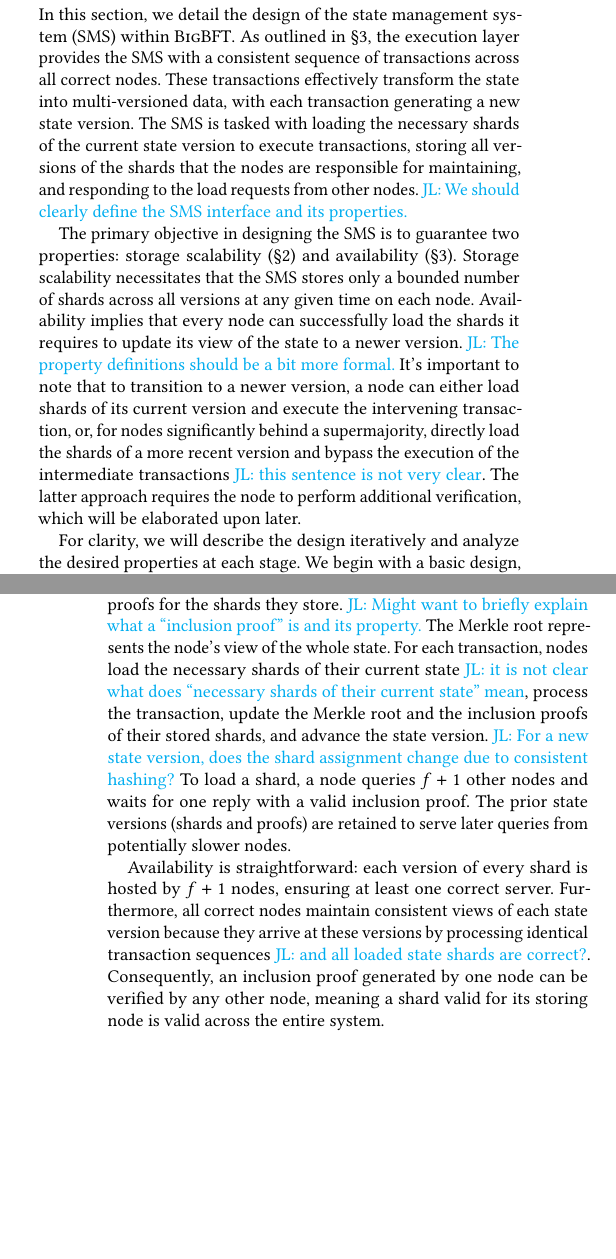
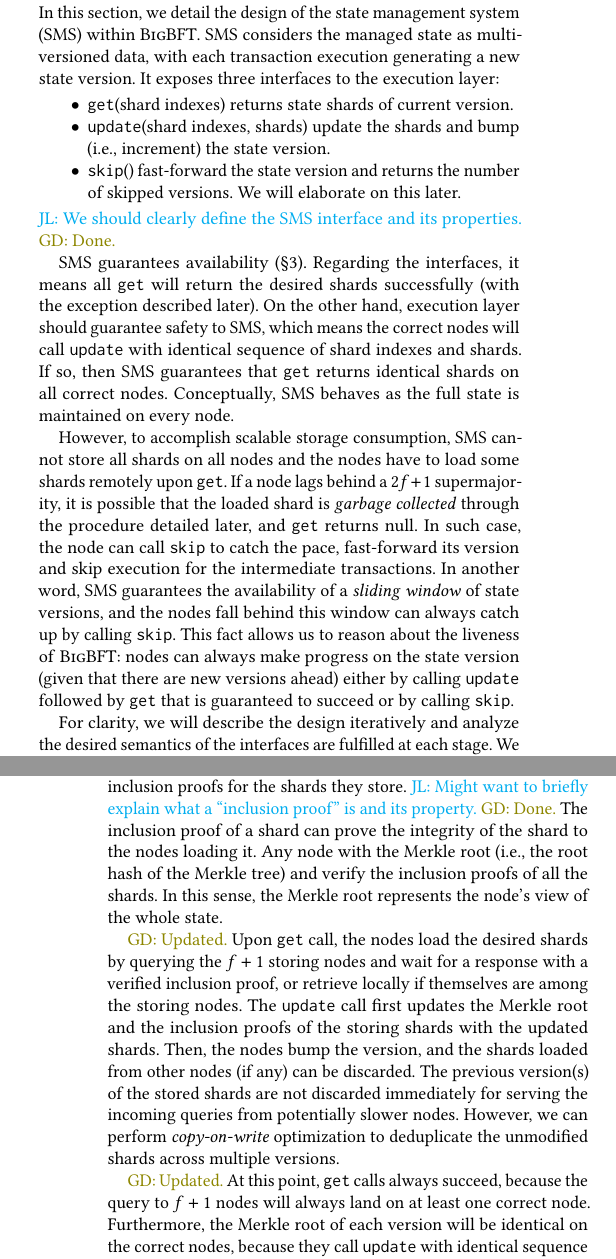
Before and after one commit to sgdxbc/bigbft-paper, a LaTeX document (paper.tex, which reads sections/overview.tex): two parts of the columns of pages 5 and 6 of 12, joined at a grey line, cut so that both start at the same text, the shorter picture padded with empty space. Compiled offline with pdfLaTeX; a LaTeX package or settings file that is missing is left out.

Commit message:
overview: Address comments

```diff
--- a/sections/overview.tex
+++ b/sections/overview.tex
@@ -2,29 +2,33 @@
 \label{sec:overview}
 
 In this section, we detail the design of the state management system (SMS) within \sys.
-As outlined in \autoref{sec:approach}, the execution layer provides the SMS with a consistent sequence of transactions across all correct nodes.
-These transactions effectively transform the state into multi-versioned data, with each transaction generating a new state version.
-The SMS is tasked with loading the necessary shards of the current state version to execute transactions, storing all versions of the shards that the nodes are responsible for maintaining, and responding to the load requests from other nodes.
-\lijl{We should clearly define the SMS interface and its properties.}
+SMS considers the managed state as multi-versioned data, with each transaction execution generating a new state version.
+It exposes three interfaces to the execution layer:
+\begin{itemize}
+    \item \texttt{get}(shard indexes) returns state shards of current version.
+    \item \texttt{update}(shard indexes, shards) update the shards and bump (\ie, increment) the state version.
+    \item \texttt{skip}() fast-forward the state version and returns the number of skipped versions.
+    We will elaborate on this later.
+\end{itemize}
+% The SMS is tasked with loading the necessary shards of the current state version to execute transactions, storing all versions of the shards that the nodes are responsible for maintaining, and responding to the load requests from other nodes.
+\lijl{We should clearly define the SMS interface and its properties.} \gd{Done.}
 
-The primary objective in designing the SMS is to guarantee two properties: storage scalability (\autoref{sec:bg}) and availability (\autoref{sec:approach}).
-Storage scalability necessitates that the SMS stores only a bounded number of shards across all versions at any given time on each node.
-Availability implies that every node can successfully load the shards it requires to update its view of the state to a newer version.
-\lijl{The property definitions should be a bit more formal.}
-It's important to note that to transition to a newer version, a node can either load shards of its current version and execute the intervening transaction, or, for nodes significantly behind a supermajority, directly load the shards of a more recent version and bypass the execution of the intermediate transactions \lijl{this sentence is not very clear}.
-The latter approach requires the node to perform additional verification, which will be elaborated upon later.
+SMS guarantees availability (\autoref{sec:approach}).
+Regarding the interfaces, it means all \texttt{get} will return the desired shards successfully (with the exception described later).
+On the other hand, execution layer should guarantee safety to SMS, which means the correct nodes will call \texttt{update} with identical sequence of shard indexes and shards.
+If so, then SMS guarantees that \texttt{get} returns identical shards on all correct nodes.
+Conceptually, SMS behaves as the full state is maintained on every node.
 
-For clarity, we will describe the design iteratively and analyze the desired properties at each stage.
+However, to accomplish scalable storage consumption, SMS cannot store all shards on all nodes and the nodes have to load some shards remotely upon \texttt{get}.
+If a node lags behind a $2f+1$ supermajority, it is possible that the loaded shard is \emph{garbage collected} through the procedure detailed later, and \texttt{get} returns null.
+In such case, the node can call \texttt{skip} to catch the pace, fast-forward its version and skip execution for the intermediate transactions.
+In another word, SMS guarantees the availability of a \emph{sliding window} of state versions, and the nodes fall behind this window can always catch up by calling \texttt{skip}.
+This fact allows us to reason about the liveness of \sys: nodes can always make progress on the state version (given that there are new versions ahead) either by calling \texttt{update} followed by \texttt{get} that is guaranteed to succeed or by calling \texttt{skip}.
+
+For clarity, we will describe the design iteratively and analyze the desired semantics of the interfaces are fulfilled at each stage.
 We begin with a basic design, I1, then refine its redundancy level with I2. We subsequently merge I1 and I2 into a generational design, I3, to amortize the coding overhead. Finally, we combine a modified version of I1 with I2 to create I4, which offers improved usability.
 
 \lijl{The design details are generally okay. For the workshop, can leave most of the availability, liveness, and redundancy analysis to the appendix. Main text just need to summarize those points.}
-
-% As the problem settings formulated in \autoref{sec:bg}, \sys is a BFT replication protocol from end to end.
-% However, its consistent ordering property can be achieved by any off-the-shelf Byzantine atomic broadcast (BAB) protocols~\XXX{cite some}, so the following description focuses on the processing part which will be integrated into existing BAB protocols.
-% We will describe that given a consistently ordered list of transactions available on every correct node, how to execute on the nodes that do not persist the whole state locally.
-
-% \lijl{Before discussing the design overview, we should formally define the guarantees of the system.}
-% \gd{Done}
 
 \lijl{Overall, the state versioning is not particularly clear in this section. This can be better clarified in the beginning of the section.}
 
@@ -33,11 +39,20 @@
 All shards are organized in a Merkle tree~\cite{merkle1987digital}, and nodes maintain inclusion proofs for the shards they store.
-\lijl{Might want to briefly explain what a ``inclusion proof'' is and its property.}
-The Merkle root represents the node's view of the whole state.
-For each transaction, nodes load the necessary shards of their current state \lijl{it is not clear what does ``necessary shards of their current state'' mean}, process the transaction, update the Merkle root and the inclusion proofs of their stored shards, and advance the state version.
-\lijl{For a new state version, does the shard assignment change due to consistent hashing?}
-To load a shard, a node queries $f+1$ other nodes and waits for one reply with a valid inclusion proof.
-The prior state versions (shards and proofs) are retained to serve later queries from potentially slower nodes.
+\lijl{Might want to briefly explain what a ``inclusion proof'' is and its property.} \gd{Done.}
+The inclusion proof of a shard can prove the integrity of the shard to the nodes loading it.
+Any node with the Merkle root (\ie, the root hash of the Merkle tree) and verify the inclusion proofs of all the shards.
+In this sense, the Merkle root represents the node's view of the whole state.
 
-Availability is straightforward: each version of every shard is hosted by $f+1$ nodes, ensuring at least one correct server.
-Furthermore, all correct nodes maintain consistent views of each state version because they arrive at these versions by processing identical transaction sequences \lijl{and all loaded state shards are correct?}.
-Consequently, an inclusion proof generated by one node can be verified by any other node, meaning a shard valid for its storing node is valid across the entire system.
+% For each transaction, nodes load the necessary shards of their current state \lijl{it is not clear what does ``necessary shards of their current state'' mean}, process the transaction, update the Merkle root and the inclusion proofs of their stored shards, and advance the state version.
+% \lijl{For a new state version, does the shard assignment change due to consistent hashing?}
+% To load a shard, a node queries $f+1$ other nodes and waits for one reply with a valid inclusion proof.
+% The prior state versions (shards and proofs) are retained to serve later queries from potentially slower nodes.
+\gd{Updated.}
+Upon \texttt{get} call, the nodes load the desired shards by querying the $f+1$ storing nodes and wait for a response with a verified inclusion proof, or retrieve locally if themselves are among the storing nodes.
+The \texttt{update} call first updates the Merkle root and the inclusion proofs of the storing shards with the updated shards.
+Then, the nodes bump the version, and the shards loaded from other nodes (if any) can be discarded.
+The previous version(s) of the stored shards are not discarded immediately for serving the incoming queries from potentially slower nodes.
+However, we can perform \emph{copy-on-write} optimization to deduplicate the unmodified shards across multiple versions.
+
+\gd{Updated.}
+At this point, \texttt{get} calls always succeed, because the query to $f+1$ nodes will always land on at least one correct node.
+Furthermore, the Merkle root of each version will be identical on the correct nodes, because they call \texttt{update} with identical sequence of arguments.
@@ -65,4 +83,5 @@
 \paragraph{I2: Erasure Coding.}
 The I1 design incurs a redundancy of $2f+1$, which scales linearly with the number of potential faulty nodes. Consequently, I1 only compresses the storage consumption with a constant factor and fails to ensure storage scalability.
 
+\gd{Updated.}
 The refined design employs an EC$(k+2f,k)$ erasure code, as discussed in \autoref{sec:approach}.
@@ -72,7 +91,7 @@
 It then updates the Merkle root and the inclusion proofs for its stored state and parity shards, and then it bumps the state version, similar to I1.
 
-Shard loading is always possible because out of the $k+2f$ queried nodes, at least $k+f$ are correct.
-Since any $k$ correct nodes holding any $k$ pieces of the stripe (state or parity shards) can reconstruct the original $k$ data shards, the queried striped can always be reconstructed.
+\texttt{get} shards for versions that have not been garbage collected always succeeds because out of the $k+2f$ queried nodes, at least $k+f$ are correct.
+Since any $k$ correct nodes holding any $k$ pieces of the stripe (state or parity shards) can reconstruct the original $k$ data shards, the queried stripes can always be reconstructed.
 Furthermore, the garbage collection process still requires a bump quorum of only $2f+1$ participating nodes.
 As mentioned in \autoref{sec:approach}, for each stripe, the $k+2f$ nodes responsible for serving it must overlap with this $2f+1$ quorum by at least $k$ correct nodes.
 These $k$ correct nodes will possess enough state and parity shards to reconstruct the entire stripe.
```
Also changed, not shown: sections/overview.tex (54 more changed lines).
